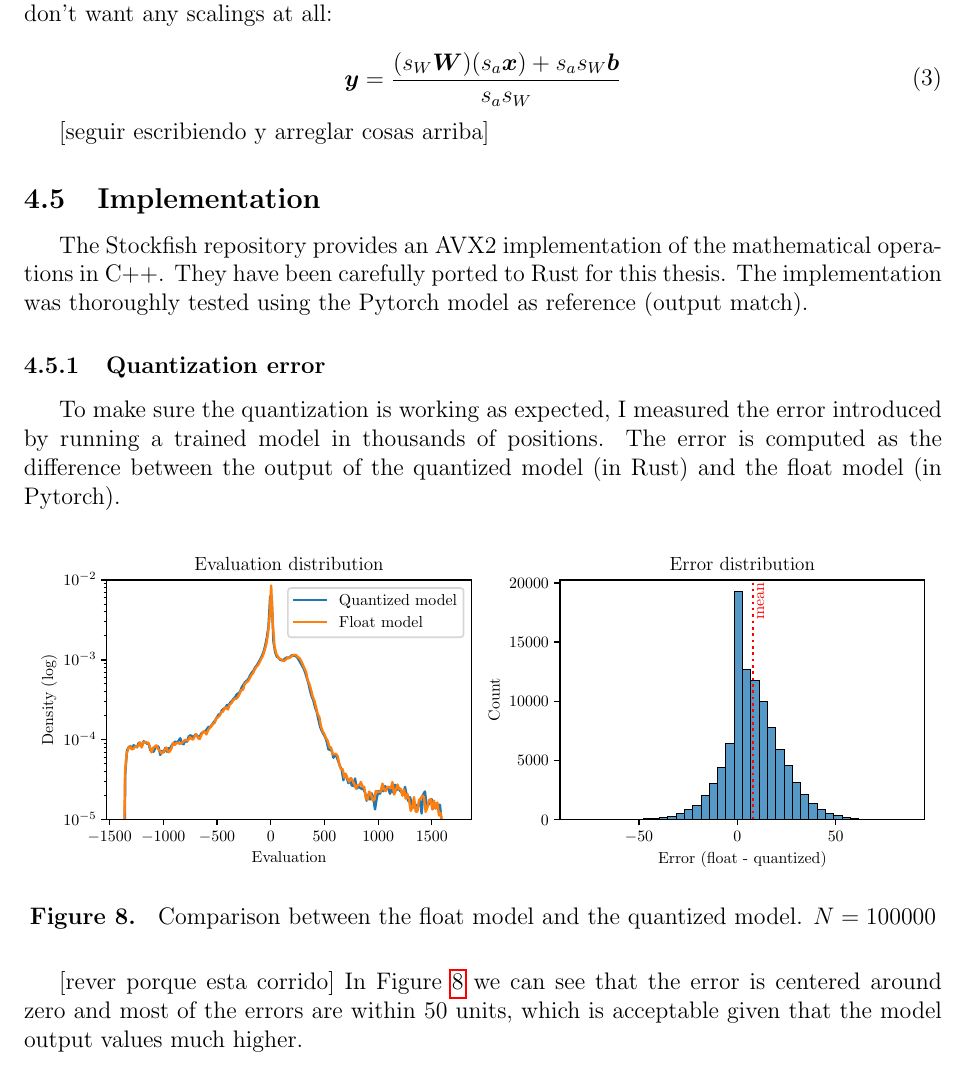
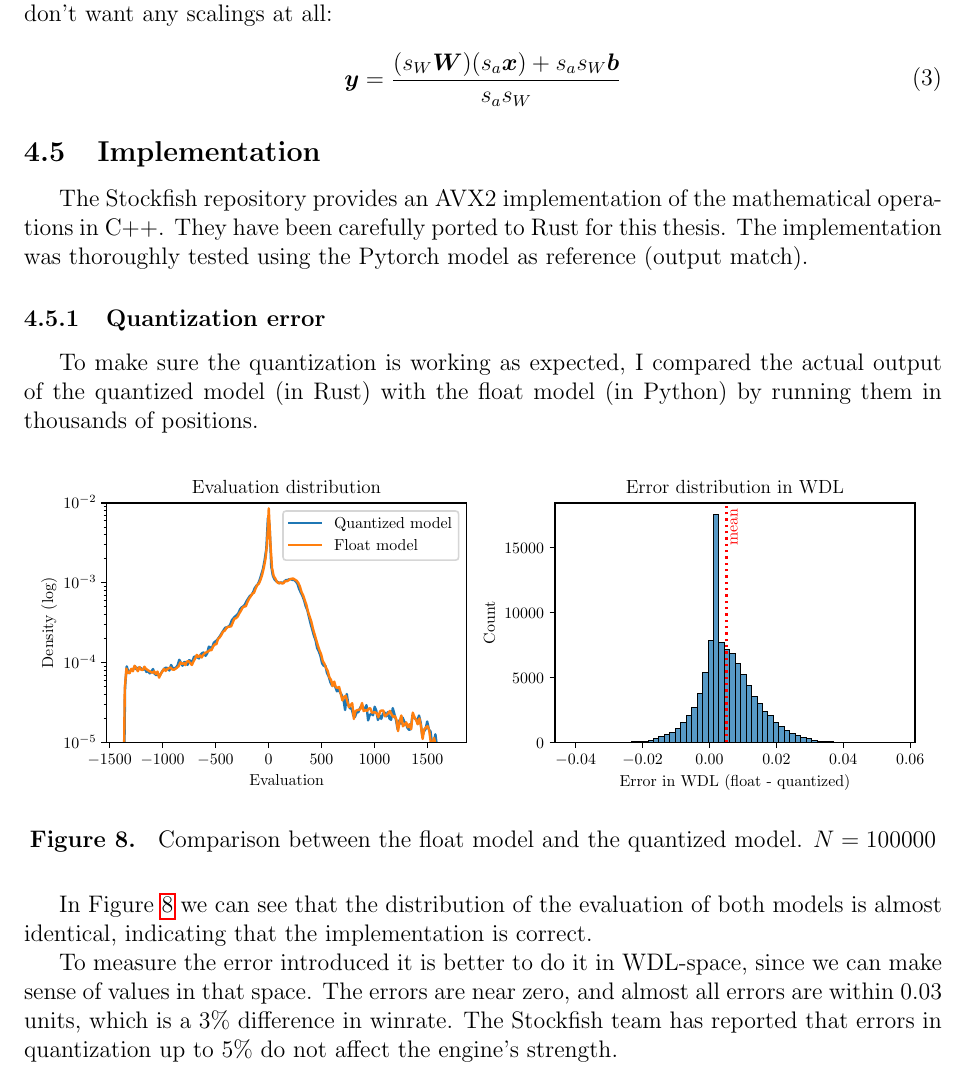
Before and after one commit to mlomb/cs-master-thesis-doc, a LaTeX thesis (thesis/main.tex, which reads thesis/4_nnue.tex): part of page 23 of 55, cut so that both start at the same text. Compiled offline with pdfLaTeX.

Commit message:
quantization errors

```diff
--- a/thesis/4_nnue.tex
+++ b/thesis/4_nnue.tex
@@ -251,8 +251,6 @@ The last linear layer (L3) is a bit different since there is no activation after
 \end{aligned}
 \end{equation}
 
-[seguir escribiendo y arreglar cosas arriba]
-
 % no se tiene el mismo problema que en el accumulator layer porque la multiplicacion en SIMD se hace en 32 bits (osea sin hacer overflow), para despues aplicar clippedrelu a eso.
 
 \subsection{Implementation}
@@ -261,7 +259,7 @@ The Stockfish repository provides an AVX2 implementation of the mathematical ope
 
 \subsubsection{Quantization error}
 
-To make sure the quantization is working as expected, I measured the error introduced by running a trained model in thousands of positions. The error is computed as the difference between the output of the quantized model (in Rust) and the float model (in Pytorch).
+To make sure the quantization is working as expected, I compared the actual output of the quantized model (in Rust) with the float model (in Python) by running them in thousands of positions.
 
 % https://discord.com/channels/435943710472011776/718853716266188890/802646172388294706
 
@@ -272,5 +270,6 @@ To make sure the quantization is working as expected, I measured the error intro
 \label{fig:quant_errors}
 \end{figure}
 
-[rever porque esta corrido]
-In Figure \ref{fig:quant_errors} we can see that the error is centered around zero and most of the errors are within 50 units, which is acceptable given that the model output values much higher.
+In Figure \ref{fig:quant_errors} we can see that the distribution of the evaluation of both models is almost identical, indicating that the implementation is correct.
+
+To measure the error introduced it is better to do it in WDL-space, since we can make sense of values in that space. The errors are near zero, and almost all errors are within 0.03 units, which is a 3\% difference in winrate. The Stockfish team has reported that errors in quantization up to 5\% do not affect the engine's strength.
```
Also changed, not shown: thesis/dynamic/output/quant_errors.pdf, 1 other file.
